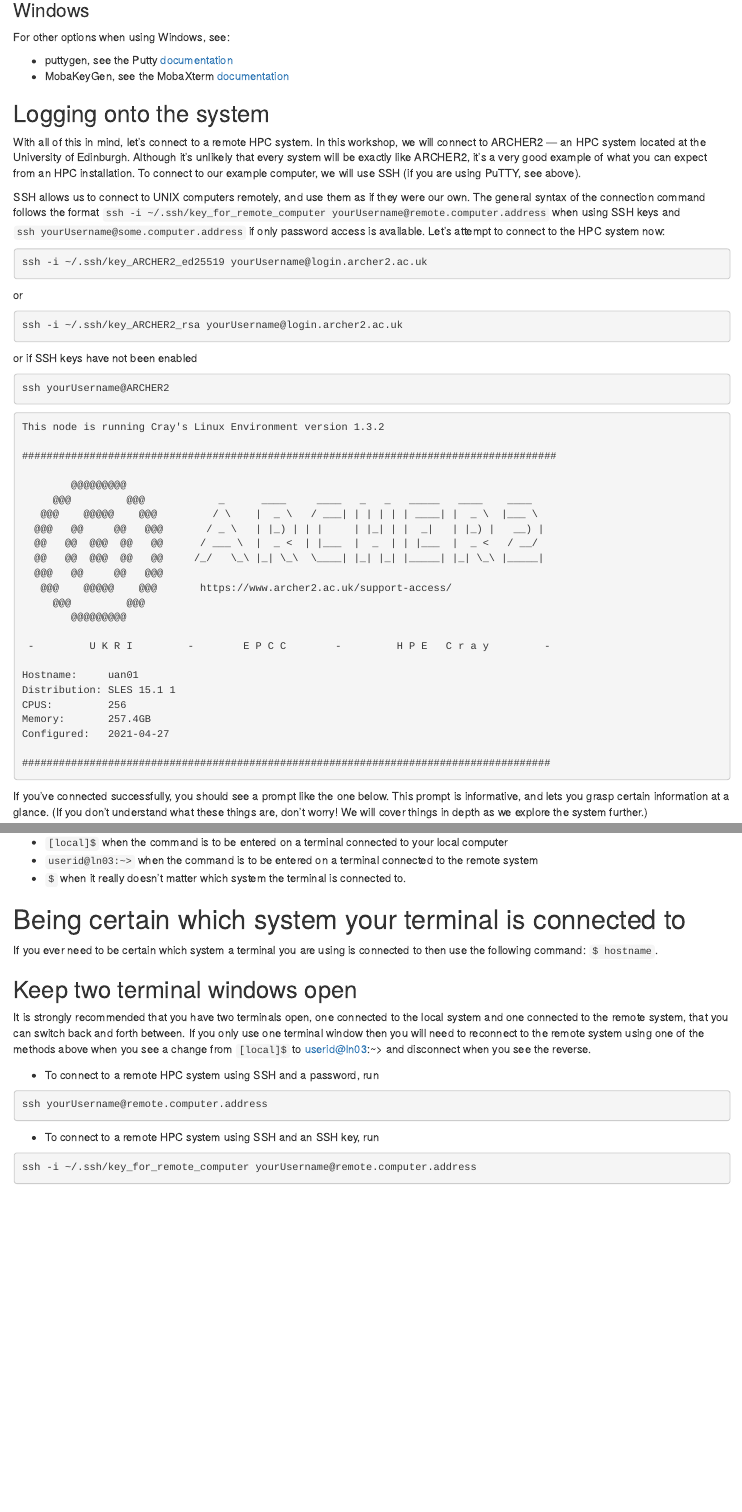
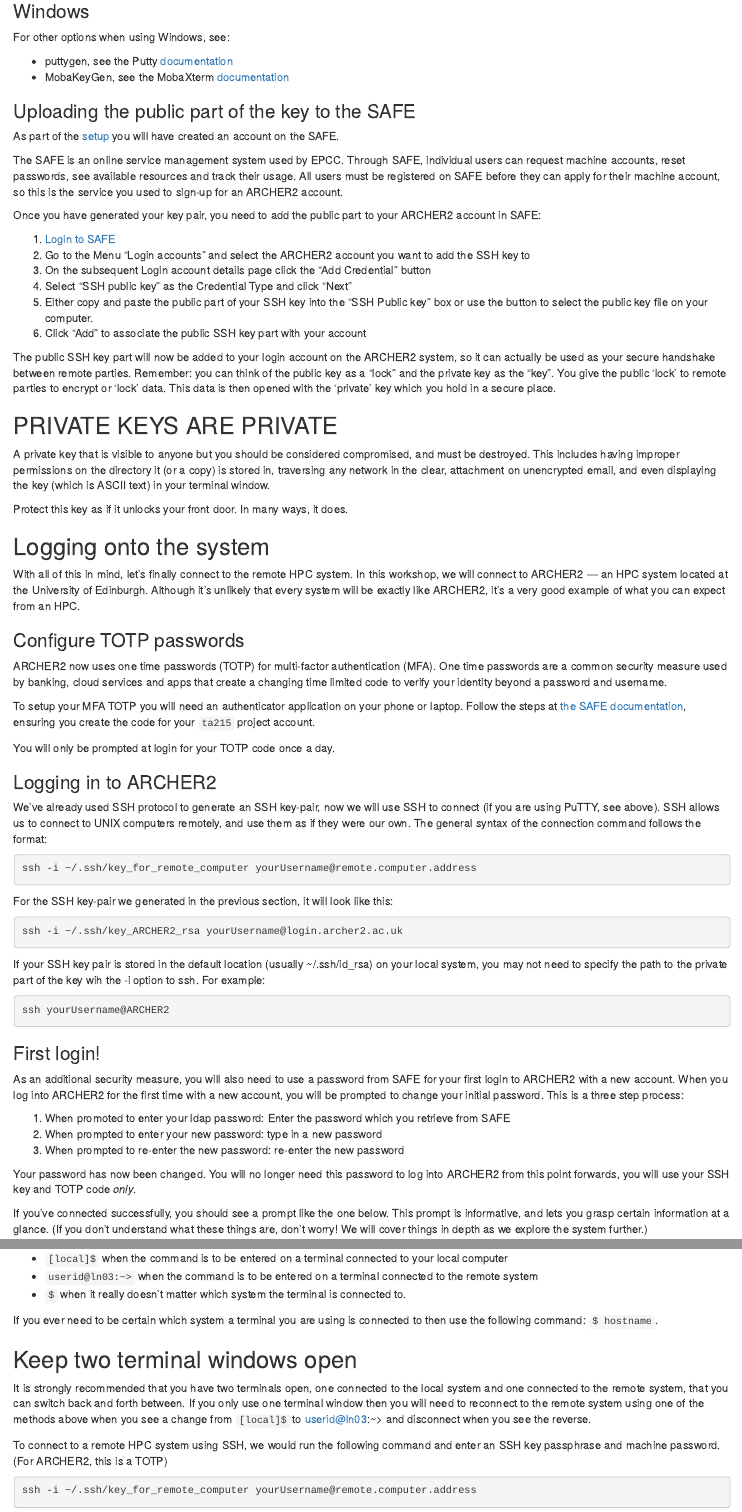
Before and after one commit to EPCCed/2025-10-14-archer2-intro-hpc, an R Markdown document (episodes/10-connecting-hpc.Rmd): the page in a window 1100 px wide, from 2800 px down before the commit and from 2650 px down after it, so that both start at the same text, and a second part further down, joined at a grey line. Rendered offline with R 4.5, knitr and Pandoc, with nearby package versions.

Commit message:
Updates login instructions

````diff
--- a/episodes/10-connecting-hpc.Rmd
+++ b/episodes/10-connecting-hpc.Rmd
@@ -225,42 +211,106 @@
  - MobaKeyGen, see the MobaXterm [documentation](https://mobaxterm.mobatek.net/documentation.html)
 
 
+### Uploading the public part of the key to the SAFE
 
+As part of the [setup](../index.md) you will have created an account on the SAFE.
+
+The SAFE is an online service management system used by EPCC. Through SAFE, individual
+users can request machine accounts, reset passwords, see available resources and track their
+usage. All users must be registered on SAFE before they can apply for their machine account, so this
+is the service you used to sign-up for an ARCHER2 account.
+
+Once you have generated your key pair, you need to add the public part to your ARCHER2 account in SAFE:
+
+1. [Login to SAFE](https://safe.epcc.ed.ac.uk)
+2. Go to the Menu “Login accounts” and select the ARCHER2 account you want to add the SSH key to
+3. On the subsequent Login account details page click the “Add Credential” button
+4. Select “SSH public key” as the Credential Type and click “Next”
+5. Either copy and paste the public part of your SSH key into the “SSH Public key” box or use the button to select the public key file on your computer.
+6. Click “Add” to associate the public SSH key part with your account
+
+The public SSH key part will now be added to your login account on the ARCHER2 system, so it can actually be used as your
+secure handshake between remote parties. Remember: you can think of the public
+key as a "lock" and the private key as the "key". You give the public 'lock' to
+remote parties to encrypt or 'lock' data. This data is then opened with the 'private'
+key which you hold in a secure place.
+
+:::::::::::: callout
+
+## PRIVATE KEYS ARE PRIVATE
+
+  A private key that is visible to anyone but you should be considered compromised,
+  and must be destroyed. This includes having improper permissions on the directory
+  it (or a copy) is stored in, traversing any network in the clear, attachment on
+  unencrypted email, and even displaying the key (which is ASCII text) in your
+  terminal window.
+
+  Protect this key as if it unlocks your front door. In many ways, it does.
+
+::::::::::::
 
 
 
 
 ## Logging onto the system
 
-With all of this in mind, let's connect to a remote HPC system. In this
+With all of this in mind, let's finally connect to the remote HPC system. In this
 workshop, we will connect to `r config$remote$name` --- an HPC system
 located at the University of Edinburgh. Although it's unlikely that
 every system will be exactly like `r config$remote$name`, it's a very good
-example of what you can expect from an HPC installation. To connect to our
-example computer, we will use SSH (if you are using PuTTY, see above).
+example of what you can expect from an HPC.
 
-SSH allows us to connect to UNIX computers remotely, and use them as if they
-were our own. The general syntax of the connection command follows the format
-`ssh -i ~/.ssh/key_for_remote_computer yourUsername@remote.computer.address`
-when using SSH keys and `ssh yourUsername@some.computer.address` if only
-password access is available.  Let's attempt to connect to the HPC system
-now:
+
+### Configure TOTP passwords
+
+ARCHER2 now uses one time passwords (TOTP) for multi-factor authentication (MFA).
+One time passwords are a common security measure used by banking, cloud services and apps that
+create a changing time limited code to verify your identity beyond a password and username.
+
+To setup your MFA TOTP you will need an authenticator application on your phone or laptop.
+Follow the steps at [the SAFE documentation](https://epcced.github.io/safe-docs/safe-for-users/#how-to-turn-on-mfa-on-your-machine-account),
+ensuring you create the code for your ``r config$sched$project`` project account.
+
+You will only be prompted at login for your TOTP code once a day.
+
+
+### Logging in to ARCHER2
+
+We've already used SSH protocol to generate an SSH key-pair, now we will use SSH to connect
+(if you are using PuTTY, see above). SSH allows us to connect to UNIX computers remotely, and use them as if they
+were our own. The general syntax of the connection command follows the format:
 
 ```bash
-ssh -i ~/.ssh/key_`r config$remote$name`_ed25519 yourUsername@`r config$remote$login`
+ssh -i ~/.ssh/key_for_remote_computer yourUsername@remote.computer.address
 ```
 
-or
+For the SSH key-pair we generated in the previous section, it will look like this:
 
 ```bash
 ssh -i ~/.ssh/key_`r config$remote$name`_rsa yourUsername@`r config$remote$login`
 ```
 
-or if SSH keys have not been enabled
+
+
+If your SSH key pair is stored in the default location (usually ~/.ssh/id_rsa) on your local system,
+you may not need to specify the path to the private part of the key wih the -i option to ssh.
+For example:
 
 ```bash
 ssh yourUsername@`r config$remote$name`
 ```
 
-```{r, child=paste(snippets, '/login_output.Rmd', sep=''), eval=TRUE}
-```
+:::::::::::: callout
+
+### First login!
+
+As an additional security measure, you will also need to use a password from SAFE for your
+first login to ARCHER2 with a new account. When you log into ARCHER2 for the first time with a
+new account, you will be prompted to change your initial password. This is a three step process:
+
+1. When promoted to enter your ldap password: Enter the password which you retrieve from SAFE
+2. When prompted to enter your new password: type in a new password
+3. When prompted to re-enter the new password: re-enter the new password
+
+Your password has now been changed. You will no longer need this password to log into ARCHER2
+from this point forwards, you will use your SSH key and TOTP code _only_.
@@ -293,12 +356,8 @@
   terminal connected to the remote system
  - `$` when it really doesn't matter which system the terminal is connected to.
 
-:::::::::: callout
-# Being certain which system your terminal is connected to
-
 If you ever need to be certain which system a terminal you are using is
 connected to then use the following command: `$ hostname`.
-::::::::::
 
 :::::::::: callout
 ## Keep two terminal windows open
@@ -313,16 +372,8 @@
 
 
 :::::: keypoints
-
-  - To connect to a remote HPC system using SSH and a password,
-  run
-
-```bash
-ssh yourUsername@remote.computer.address
-```
-
-  - To connect to a remote HPC system using SSH and an SSH key,
-  run
+To connect to a remote HPC system using SSH, we would run the following command and enter
+an SSH key passphrase and machine password. (For ARCHER2, this is a TOTP)
 
 ```bash
 ssh -i ~/.ssh/key_for_remote_computer yourUsername@remote.computer.address
````
Also changed, not shown: episodes/10-connecting-hpc.Rmd (41 more changed lines).
